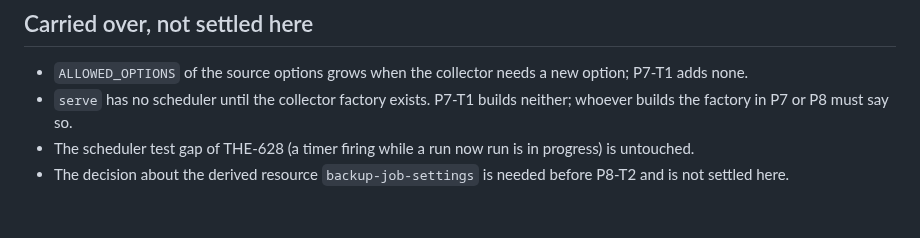
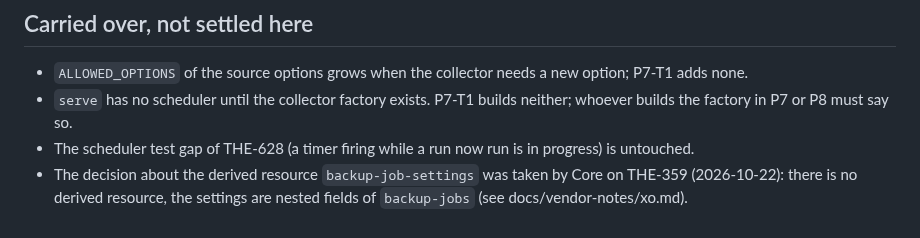
Before and after one commit to Theriark/driftsniff-ce, a Markdown page: docs/vendor-notes/unifi.md, the part around the change. Drawn GitHub-style.

Commit message:
docs(unifi): record the backup-job-settings decision (P8-T2, THE-733)
Docs part 4 of 4 (earlier: 92ae006, 8c7a2a0, e80a6fa). One file:
- docs/vendor-notes/unifi.md: the carried-over item about the derived backup-job-settings resource now says Core decided on THE-359 (2026-10-22) that the settings are nested backup-jobs fields

Co-Authored-By: Claude Sonnet 5.5 <noreply@anthropic.com>

```diff
--- a/docs/vendor-notes/unifi.md
+++ b/docs/vendor-notes/unifi.md
@@ -153,5 +153,6 @@ Until then the independent work in P7 uses synthetic fixtures with the `CANARY-`
   builds the factory in P7 or P8 must say so.
 - The scheduler test gap of THE-628 (a timer firing while a run now run is in progress) is
   untouched.
-- The decision about the derived resource `backup-job-settings` is needed before P8-T2 and is not
-  settled here.
+- The decision about the derived resource `backup-job-settings` was taken by Core on THE-359
+  (2026-10-22): there is no derived resource, the settings are nested fields of `backup-jobs`
+  (see docs/vendor-notes/xo.md).
```
